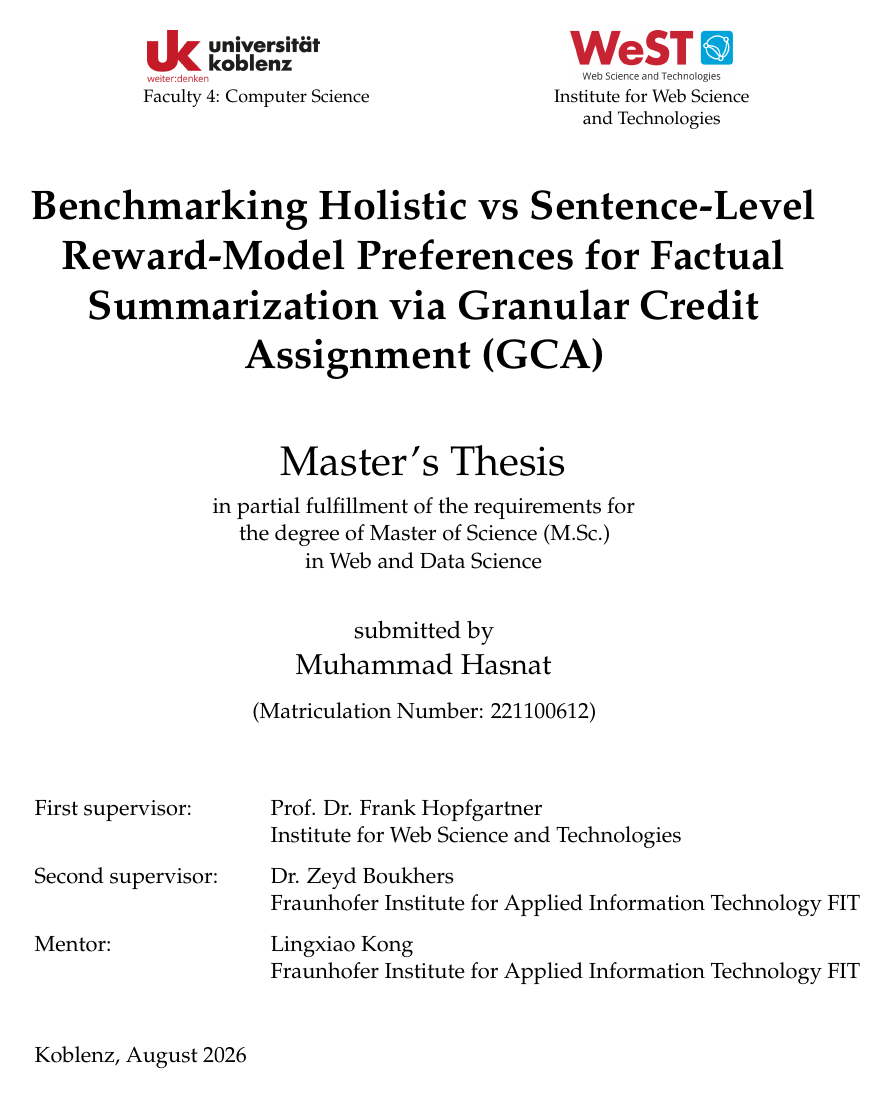
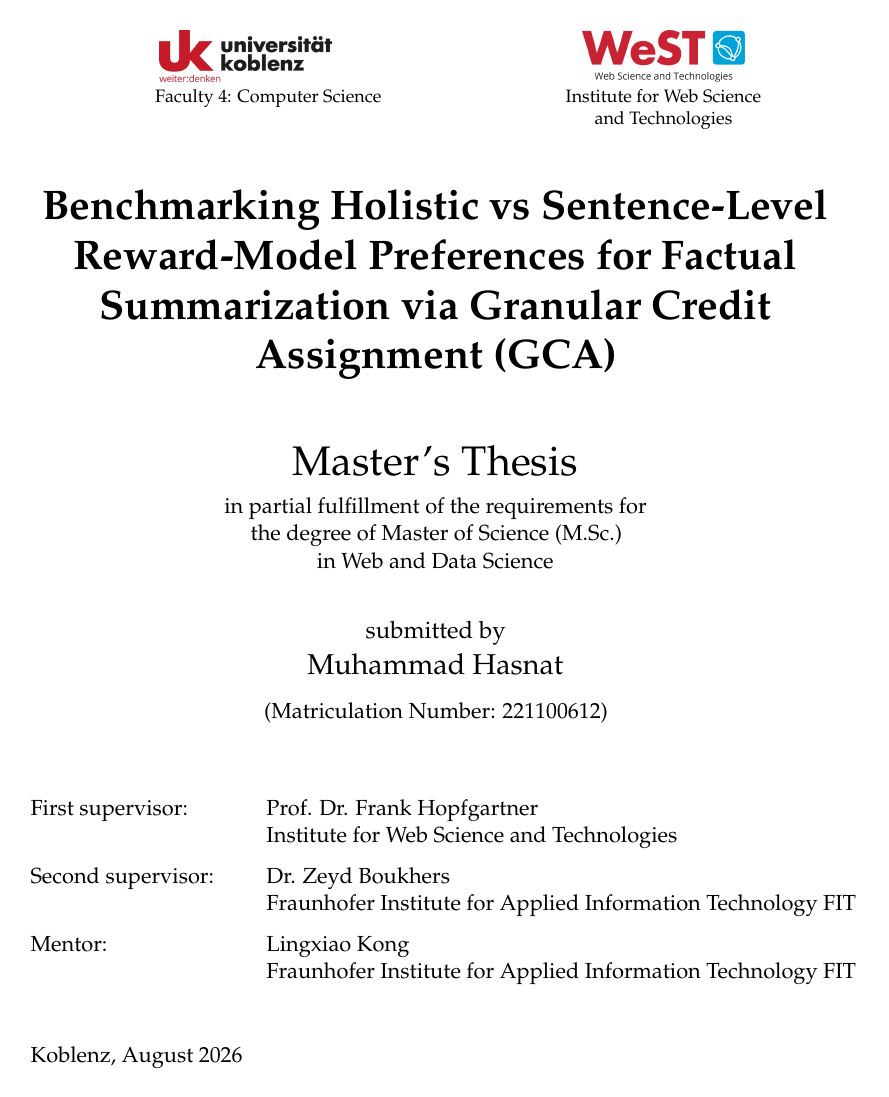
Before and after one commit to hasnat23/master-thesis-rlaif-gca, a LaTeX thesis (thesis/main.tex): page 1 of 89 before the commit and page 1 of 79 after it. Compiled offline with pdfLaTeX.

Commit message:
thesis: switch to single-sided layout, eliminate blank pages
Drop the twoside/binding documentclass options. Those existed to
support physical double-sided printing (chapters/front-matter forced
onto right-hand pages via \cleardoublepage, inserting a blank page
whenever content already ended on an odd page) which isn't needed
for an electronic-only submission. With oneside layout, every
\cleardoublepage in the class behaves as a plain \clearpage, so
page breaks still happen but no longer waste a blank page. Confirms
zero blank pages across all 79 pages (was 89, with 10 unwanted
blanks scattered through the front matter and chapter openings).

```diff
--- a/thesis/main.tex
+++ b/thesis/main.tex
@@ -1,4 +1,4 @@
-\documentclass[english,m,master,binding,twoside,palatino,scrreprt,nogermanabstract]{WeSTthesis}
+\documentclass[english,m,master,palatino,scrreprt,nogermanabstract]{WeSTthesis}
 % Please read README.md for additional information on WeSTthesis parameters.
 
 \usepackage[english,ngerman]{babel}      % English and new German spelling
```
Also changed, not shown: thesis/main.pdf.
